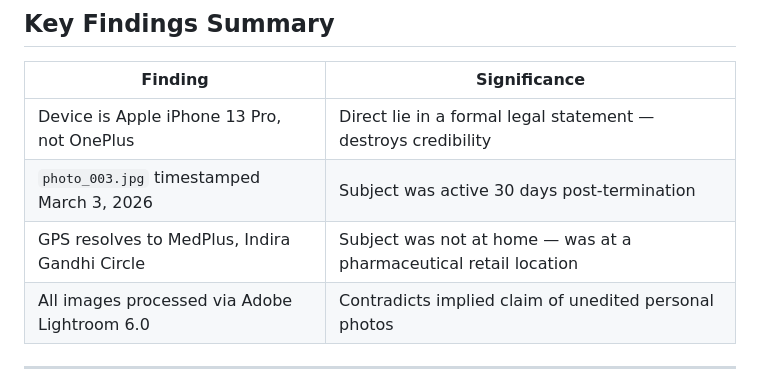
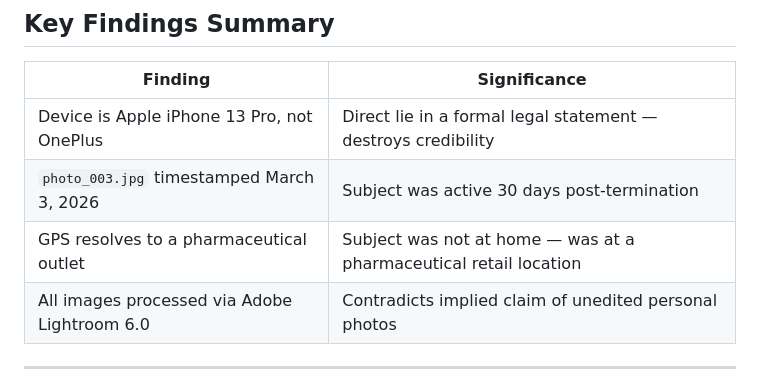
Before and after one commit to FORENSIC-X/Digital-Forensics-Toolkit, a Markdown page: 05-exiftool-forensics/case-investigations/CF-2026-001.md, the part around the change. Drawn GitHub-style.

```diff
--- a/05-exiftool-forensics/case-investigations/CF-2026-001.md
+++ b/05-exiftool-forensics/case-investigations/CF-2026-001.md
@@ -138,7 +138,7 @@ All three images carry `Software: Adobe Lightroom 6.0` — a professional deskto
 |---|---|
 | Device is Apple iPhone 13 Pro, not OnePlus | Direct lie in a formal legal statement — destroys credibility |
 | `photo_003.jpg` timestamped March 3, 2026 | Subject was active 30 days post-termination |
-| GPS resolves to MedPlus, Indira Gandhi Circle | Subject was not at home — was at a pharmaceutical retail location |
+| GPS resolves to a pharmaceutical outlet | Subject was not at home — was at a pharmaceutical retail location |
 | All images processed via Adobe Lightroom 6.0 | Contradicts implied claim of unedited personal photos |
 
 ---
```
